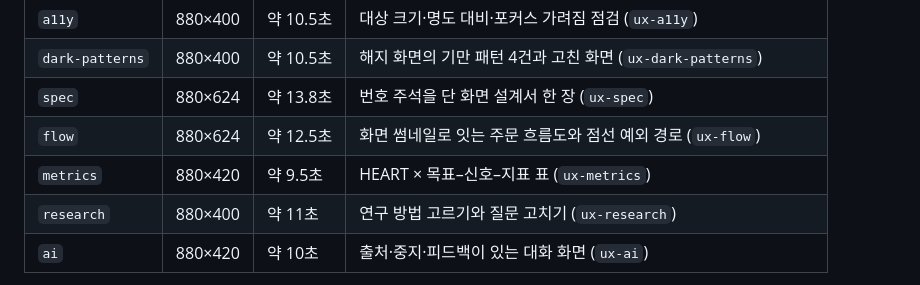
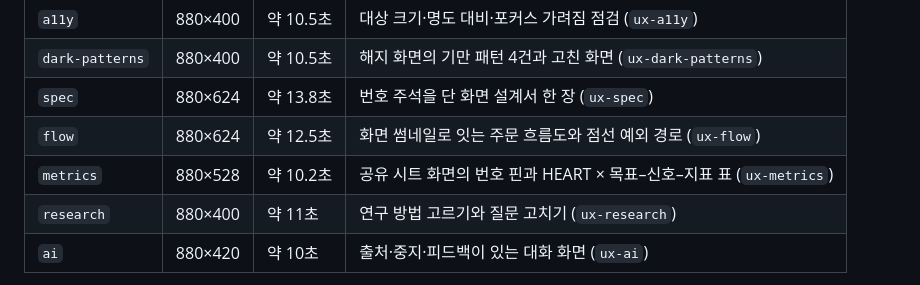
Before and after one commit to Power-xc/power-ux-harness, a Markdown page: demos/README.md, the part around the change. Drawn GitHub-style.

Commit message:
feat(demos): metrics 장면을 공유 시트 번호 핀과 이벤트 이름이 있는 지표 표로 재작성

```diff
--- a/demos/README.md
+++ b/demos/README.md
@@ -14,7 +14,7 @@ README에 들어가는 데모 GIF를 만드는 결정적 렌더러와 장면 모
 | `dark-patterns` | 880×400 | 약 10.5초 | 해지 화면의 기만 패턴 4건과 고친 화면 (`ux-dark-patterns`) |
 | `spec` | 880×624 | 약 13.8초 | 번호 주석을 단 화면 설계서 한 장 (`ux-spec`) |
 | `flow` | 880×624 | 약 12.5초 | 화면 썸네일로 잇는 주문 흐름도와 점선 예외 경로 (`ux-flow`) |
-| `metrics` | 880×420 | 약 9.5초 | HEART × 목표–신호–지표 표 (`ux-metrics`) |
+| `metrics` | 880×528 | 약 10.2초 | 공유 시트 화면의 번호 핀과 HEART × 목표–신호–지표 표 (`ux-metrics`) |
 | `research` | 880×400 | 약 11초 | 연구 방법 고르기와 질문 고치기 (`ux-research`) |
 | `ai` | 880×420 | 약 10초 | 출처·중지·피드백이 있는 대화 화면 (`ux-ai`) |
 
```
Also changed, not shown: README.en.md (+1 -1 lines), README.md (+1 -1 lines), assets/demos/metrics-dark.gif, assets/demos/metrics-light.gif, 1 other file.
